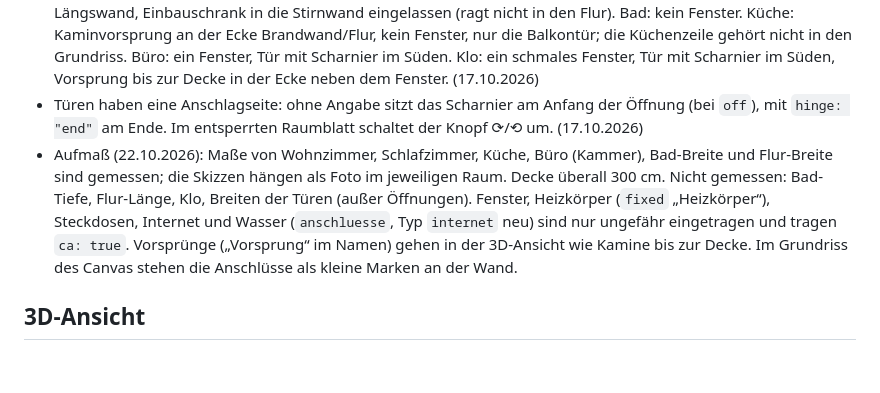
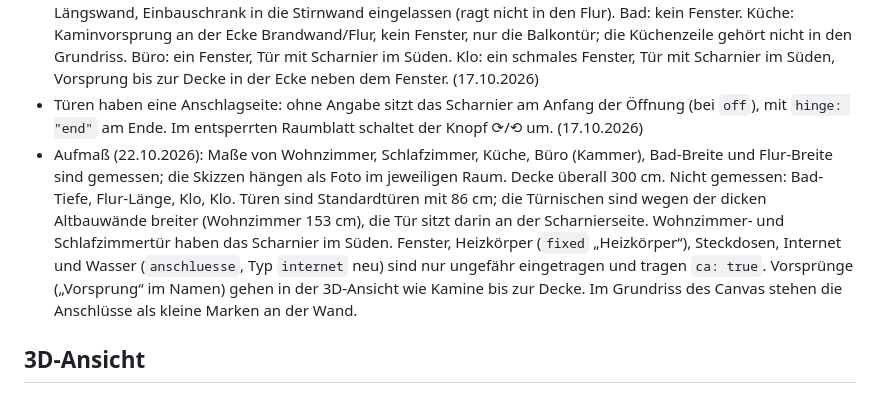
Before and after one commit to MoritzH01/Umzug_Dashboard, a Markdown page: REGELN.md, the part around the change. Rendered like a GitHub page; blank space fills up the shorter version.

Commit message:
Canvas: Regeln zu Türnischen und Standardtüren
Co-Authored-By: Claude Opus 5.5 <noreply@anthropic.com>

```diff
--- a/REGELN.md
+++ b/REGELN.md
@@ -39,7 +39,7 @@ Was für das Umzugs-Dashboard schon entschieden ist. Wer etwas ändert (Mensch o
 - Räume werden einzeln nach Plan und Fotos überarbeitet, ohne Einrichtung. Wo der Plan unklar ist, gelten die Fotos. (17.10.2026)
 - Wohnzimmer: ein Fenster, keine Tür zum Schlafzimmer, kein Kaminvorsprung, aber ein Vorsprung 103 × 33 in der Ecke zum Bad (22.10.2026). Schlafzimmer: ein Fenster, Kaminvorsprung in der Ecke. Flur: Eingangstür in der Längswand, Einbauschrank in die Stirnwand eingelassen (ragt nicht in den Flur). Bad: kein Fenster. Küche: Kaminvorsprung an der Ecke Brandwand/Flur, kein Fenster, nur die Balkontür; die Küchenzeile gehört nicht in den Grundriss. Büro: ein Fenster, Tür mit Scharnier im Süden. Klo: ein schmales Fenster, Tür mit Scharnier im Süden, Vorsprung bis zur Decke in der Ecke neben dem Fenster. (17.10.2026)
 - Türen haben eine Anschlagseite: ohne Angabe sitzt das Scharnier am Anfang der Öffnung (bei `off`), mit `hinge: "end"` am Ende. Im entsperrten Raumblatt schaltet der Knopf ⟳/⟲ um. (17.10.2026)
-- Aufmaß (22.10.2026): Maße von Wohnzimmer, Schlafzimmer, Küche, Büro (Kammer), Bad-Breite und Flur-Breite sind gemessen; die Skizzen hängen als Foto im jeweiligen Raum. Decke überall 300 cm. Nicht gemessen: Bad-Tiefe, Flur-Länge, Klo, Breiten der Türen (außer Öffnungen). Fenster, Heizkörper (`fixed` „Heizkörper“), Steckdosen, Internet und Wasser (`anschluesse`, Typ `internet` neu) sind nur ungefähr eingetragen und tragen `ca: true`. Vorsprünge („Vorsprung“ im Namen) gehen in der 3D-Ansicht wie Kamine bis zur Decke. Im Grundriss des Canvas stehen die Anschlüsse als kleine Marken an der Wand.
+- Aufmaß (22.10.2026): Maße von Wohnzimmer, Schlafzimmer, Küche, Büro (Kammer), Bad-Breite und Flur-Breite sind gemessen; die Skizzen hängen als Foto im jeweiligen Raum. Decke überall 300 cm. Nicht gemessen: Bad-Tiefe, Flur-Länge, Klo, Klo. Türen sind Standardtüren mit 86 cm; die Türnischen sind wegen der dicken Altbauwände breiter (Wohnzimmer 153 cm), die Tür sitzt darin an der Scharnierseite. Wohnzimmer- und Schlafzimmertür haben das Scharnier im Süden. Fenster, Heizkörper (`fixed` „Heizkörper“), Steckdosen, Internet und Wasser (`anschluesse`, Typ `internet` neu) sind nur ungefähr eingetragen und tragen `ca: true`. Vorsprünge („Vorsprung“ im Namen) gehen in der 3D-Ansicht wie Kamine bis zur Decke. Im Grundriss des Canvas stehen die Anschlüsse als kleine Marken an der Wand.
 
 ## 3D-Ansicht
 
```
